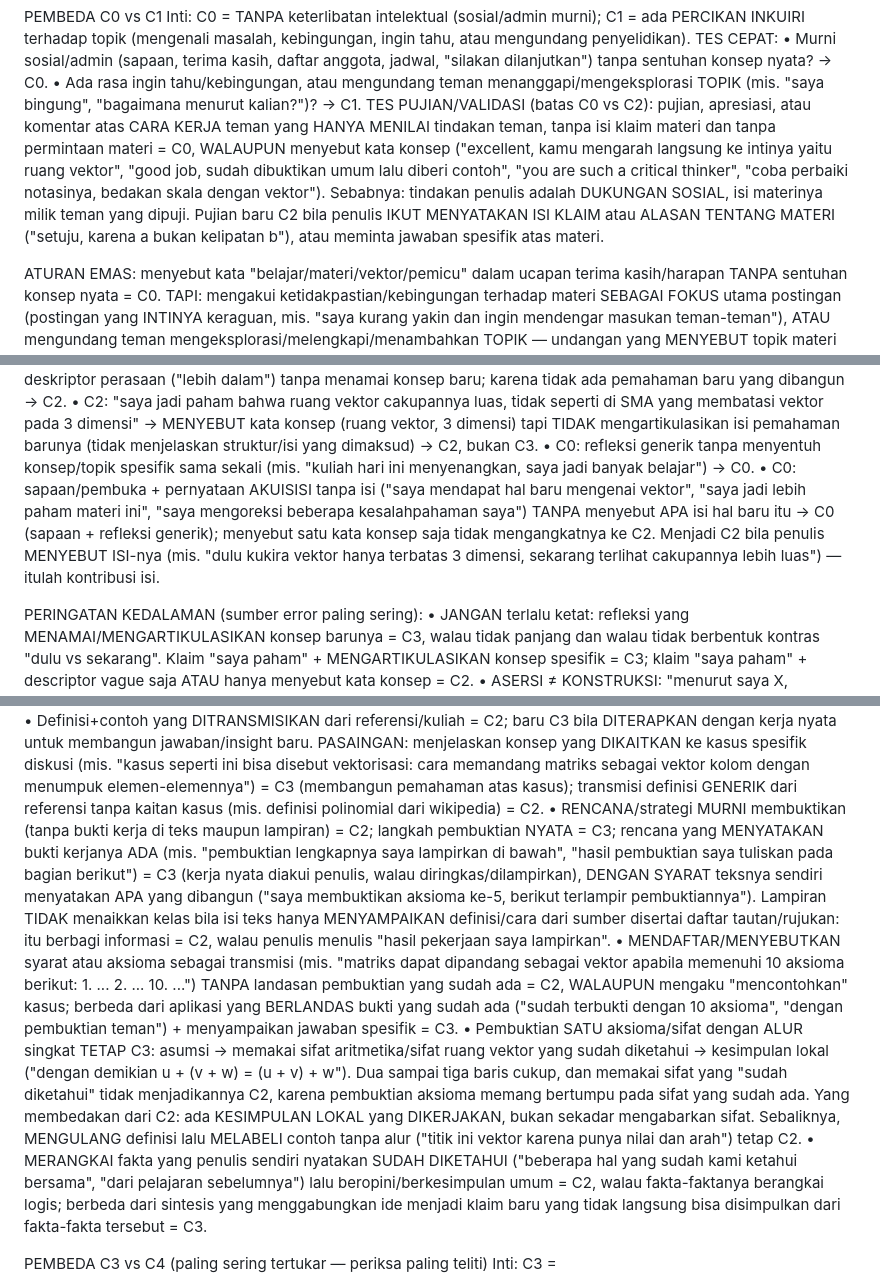
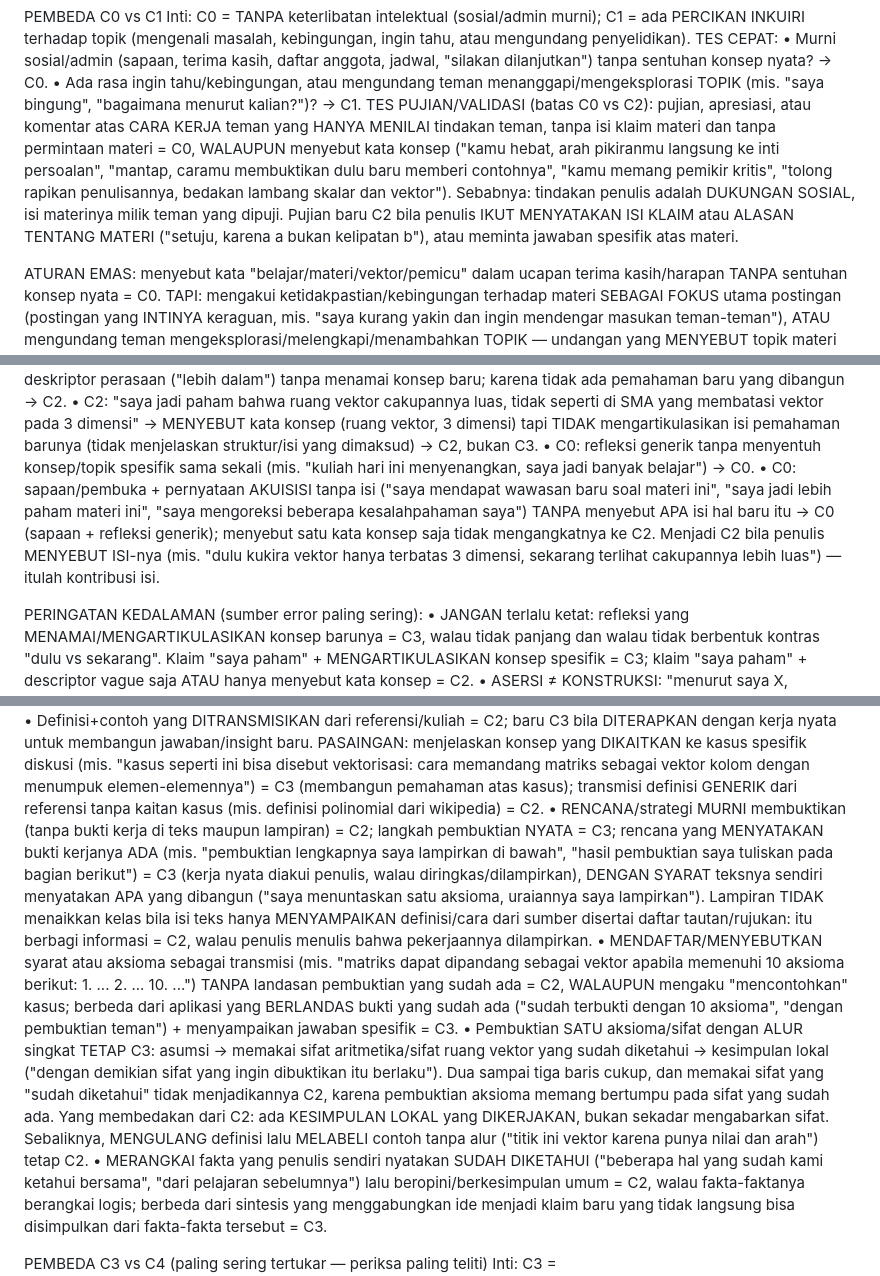
Before and after one commit to myusufalghifari10/cognitive-classifier-web, a Markdown page: prompts/system_few_shot.md, 3 parts joined by grey strips. GitHub-like rendering.

```diff
--- a/prompts/system_few_shot.md
+++ b/prompts/system_few_shot.md
@@ -36,7 +36,7 @@ Inti: C0 = TANPA keterlibatan intelektual (sosial/admin murni); C1 = ada PERCIKA
 TES CEPAT:
   • Murni sosial/admin (sapaan, terima kasih, daftar anggota, jadwal, "silakan dilanjutkan") tanpa sentuhan konsep nyata? → C0.
   • Ada rasa ingin tahu/kebingungan, atau mengundang teman menanggapi/mengeksplorasi TOPIK (mis. "saya bingung", "bagaimana menurut kalian?")? → C1.
-TES PUJIAN/VALIDASI (batas C0 vs C2): pujian, apresiasi, atau komentar atas CARA KERJA teman yang HANYA MENILAI tindakan teman, tanpa isi klaim materi dan tanpa permintaan materi = C0, WALAUPUN menyebut kata konsep ("excellent, kamu mengarah langsung ke intinya yaitu ruang vektor", "good job, sudah dibuktikan umum lalu diberi contoh", "you are such a critical thinker", "coba perbaiki notasinya, bedakan skala dengan vektor"). Sebabnya: tindakan penulis adalah DUKUNGAN SOSIAL, isi materinya milik teman yang dipuji. Pujian baru C2 bila penulis IKUT MENYATAKAN ISI KLAIM atau ALASAN TENTANG MATERI ("setuju, karena a bukan kelipatan b"), atau meminta jawaban spesifik atas materi.
+TES PUJIAN/VALIDASI (batas C0 vs C2): pujian, apresiasi, atau komentar atas CARA KERJA teman yang HANYA MENILAI tindakan teman, tanpa isi klaim materi dan tanpa permintaan materi = C0, WALAUPUN menyebut kata konsep ("kamu hebat, arah pikiranmu langsung ke inti persoalan", "mantap, caramu membuktikan dulu baru memberi contohnya", "kamu memang pemikir kritis", "tolong rapikan penulisannya, bedakan lambang skalar dan vektor"). Sebabnya: tindakan penulis adalah DUKUNGAN SOSIAL, isi materinya milik teman yang dipuji. Pujian baru C2 bila penulis IKUT MENYATAKAN ISI KLAIM atau ALASAN TENTANG MATERI ("setuju, karena a bukan kelipatan b"), atau meminta jawaban spesifik atas materi.
 
 ATURAN EMAS: menyebut kata "belajar/materi/vektor/pemicu" dalam ucapan terima kasih/harapan TANPA sentuhan konsep nyata = C0. TAPI: mengakui ketidakpastian/kebingungan terhadap materi SEBAGAI FOKUS utama postingan (postingan yang INTINYA keraguan, mis. "saya kurang yakin dan ingin mendengar masukan teman-teman"), ATAU mengundang teman mengeksplorasi/melengkapi/menambahkan TOPIK — undangan yang MENYEBUT topik materi (mis. "ada yang mau menambahkan gagasan tentang materi yang sedang kita bahas?", "ada yang ingin melengkapi?") = C1, walau pendek dan walau tanpa pertanyaan tegas — karena undangan itu memantik eksplorasi ide atas materi, ATAU mengecek kendala/kesulitan teman terhadap materi ("ada yang menemui kesulitan sejauh ini?", "ada yang belum jelas?") = C1 (ada percikan inquiri). CATATAN: undangan/instruksi PROSEDURAL tanpa menyebut topik materi ("ayo kita mulai diskusinya sekarang", "lanjutkan saja dari sini") = tetap C0; kebingungan yang cuma DISISIPKAN dalam ucapan terima kasih/apresiasi (mis. "terima kasih sudah berbagi videonya, omong-omong saya memang masih sering bingung dengan topik ini") = tetap C0, bukan C1 — karena tindakan utamanya tetap sosial (berterima kasih), bukan mencari kejelasan. C0 murni hanya jika NOL keterlibatan intelektual terhadap materi.
 
@@ -65,15 +65,15 @@ TES REFLEKSI (untuk postingan "saya paham/mengerti/mendalami/berubah/asyik"):
    • C2: "vektor kini bukan sekadar anak panah, ada sisi matematis yang lebih dalam" → hanya deskriptor perasaan ("lebih dalam") tanpa menamai konsep baru; karena tidak ada pemahaman baru yang dibangun → C2.
    • C2: "saya jadi paham bahwa ruang vektor cakupannya luas, tidak seperti di SMA yang membatasi vektor pada 3 dimensi" → MENYEBUT kata konsep (ruang vektor, 3 dimensi) tapi TIDAK mengartikulasikan isi pemahaman barunya (tidak menjelaskan struktur/isi yang dimaksud) → C2, bukan C3.
    • C0: refleksi generik tanpa menyentuh konsep/topik spesifik sama sekali (mis. "kuliah hari ini menyenangkan, saya jadi banyak belajar") → C0.
-  • C0: sapaan/pembuka + pernyataan AKUISISI tanpa isi ("saya mendapat hal baru mengenai vektor", "saya jadi lebih paham materi ini", "saya mengoreksi beberapa kesalahpahaman saya") TANPA menyebut APA isi hal baru itu → C0 (sapaan + refleksi generik); menyebut satu kata konsep saja tidak mengangkatnya ke C2. Menjadi C2 bila penulis MENYEBUT ISI-nya (mis. "dulu kukira vektor hanya terbatas 3 dimensi, sekarang terlihat cakupannya lebih luas") — itulah kontribusi isi.
+  • C0: sapaan/pembuka + pernyataan AKUISISI tanpa isi ("saya mendapat wawasan baru soal materi ini", "saya jadi lebih paham materi ini", "saya mengoreksi beberapa kesalahpahaman saya") TANPA menyebut APA isi hal baru itu → C0 (sapaan + refleksi generik); menyebut satu kata konsep saja tidak mengangkatnya ke C2. Menjadi C2 bila penulis MENYEBUT ISI-nya (mis. "dulu kukira vektor hanya terbatas 3 dimensi, sekarang terlihat cakupannya lebih luas") — itulah kontribusi isi.
 
 PERINGATAN KEDALAMAN (sumber error paling sering):
   • JANGAN terlalu ketat: refleksi yang MENAMAI/MENGARTIKULASIKAN konsep barunya = C3, walau tidak panjang dan walau tidak berbentuk kontras "dulu vs sekarang". Klaim "saya paham" + MENGARTIKULASIKAN konsep spesifik = C3; klaim "saya paham" + descriptor vague saja ATAU hanya menyebut kata konsep = C2.
   • ASERSI ≠ KONSTRUKSI: "menurut saya X, sehingga Y", "mengacu syarat, maka Z" TANPA landasan hasil terbukti = C2, WALAUPUN menghubungkan konsep-konsep. Baru C3 bila penulis MENYAMPAIKAN JAWABAN atas pertanyaan pemicu yang BERLANDAS hasil yang sudah terbukti/ditetapkan ("sudah terbukti dengan 10 aksioma", "dengan pembuktian teman") — langkah derivasi lengkap tidak wajib. PASAINGAN: "himpunan fungsi kontinu pada selang tertutup itu sudah diketahui memenuhi semua aksioma ruang vektor; penulis menyebut contoh anggotanya lalu menegaskan himpunan sejenis pada selang lain pasti juga memenuhi" = C3 (jawaban DIKERJAKAN atas pemicu, berlandas hasil terbukti — karena penulis MENYAMPAIKAN jawaban spesifik, bukan sekadar klaim); "menurut saya, pemetaan linear sifatnya cukup umum sehingga operasi pertukaran baris pada matriks pasti termasuk pemetaan linear" = C2 (asersi tanpa landasan terbukti — karena hanya dugaan umum yang dihubungkan, tanpa jawaban yang dikerjakan). KECUALI (tetap C3): klarifikasi/penjelasan yang BEKERJA dengan konten diskusi untuk membantu menjawab pertanyaan teman — mis. memetakan notasi ke sifat-sifat relevan ("yang dimaksud teman dengan dua notasi itu sebenarnya sama, sehingga syarat kedua menjadi u+v=v+u yang tidak lain sifat komutatif") atau menyetujui asumsi PEMBUKTIAN teman dengan alasan = C3, bukan C2 — karena penulis MENGHUBUNGKAN isi diskusi untuk memperjelas, bukan sekadar beropini.
   • Definisi+contoh yang DITRANSMISIKAN dari referensi/kuliah = C2; baru C3 bila DITERAPKAN dengan kerja nyata untuk membangun jawaban/insight baru. PASAINGAN: menjelaskan konsep yang DIKAITKAN ke kasus spesifik diskusi (mis. "kasus seperti ini bisa disebut vektorisasi: cara memandang matriks sebagai vektor kolom dengan menumpuk elemen-elemennya") = C3 (membangun pemahaman atas kasus); transmisi definisi GENERIK dari referensi tanpa kaitan kasus (mis. definisi polinomial dari wikipedia) = C2.
-  • RENCANA/strategi MURNI membuktikan (tanpa bukti kerja di teks maupun lampiran) = C2; langkah pembuktian NYATA = C3; rencana yang MENYATAKAN bukti kerjanya ADA (mis. "pembuktian lengkapnya saya lampirkan di bawah", "hasil pembuktian saya tuliskan pada bagian berikut") = C3 (kerja nyata diakui penulis, walau diringkas/dilampirkan), DENGAN SYARAT teksnya sendiri menyatakan APA yang dibangun ("saya membuktikan aksioma ke-5, berikut terlampir pembuktiannya"). Lampiran TIDAK menaikkan kelas bila isi teks hanya MENYAMPAIKAN definisi/cara dari sumber disertai daftar tautan/rujukan: itu berbagi informasi = C2, walau penulis menulis "hasil pekerjaan saya lampirkan".
+  • RENCANA/strategi MURNI membuktikan (tanpa bukti kerja di teks maupun lampiran) = C2; langkah pembuktian NYATA = C3; rencana yang MENYATAKAN bukti kerjanya ADA (mis. "pembuktian lengkapnya saya lampirkan di bawah", "hasil pembuktian saya tuliskan pada bagian berikut") = C3 (kerja nyata diakui penulis, walau diringkas/dilampirkan), DENGAN SYARAT teksnya sendiri menyatakan APA yang dibangun ("saya menuntaskan satu aksioma, uraiannya saya lampirkan"). Lampiran TIDAK menaikkan kelas bila isi teks hanya MENYAMPAIKAN definisi/cara dari sumber disertai daftar tautan/rujukan: itu berbagi informasi = C2, walau penulis menulis bahwa pekerjaannya dilampirkan.
   • MENDAFTAR/MENYEBUTKAN syarat atau aksioma sebagai transmisi (mis. "matriks dapat dipandang sebagai vektor apabila memenuhi 10 aksioma berikut: 1. ... 2. ... 10. ...") TANPA landasan pembuktian yang sudah ada = C2, WALAUPUN mengaku "mencontohkan" kasus; berbeda dari aplikasi yang BERLANDAS bukti yang sudah ada ("sudah terbukti dengan 10 aksioma", "dengan pembuktian teman") + menyampaikan jawaban spesifik = C3.
-  • Pembuktian SATU aksioma/sifat dengan ALUR singkat TETAP C3: asumsi → memakai sifat aritmetika/sifat ruang vektor yang sudah diketahui → kesimpulan lokal ("dengan demikian u + (v + w) = (u + v) + w"). Dua sampai tiga baris cukup, dan memakai sifat yang "sudah diketahui" tidak menjadikannya C2, karena pembuktian aksioma memang bertumpu pada sifat yang sudah ada. Yang membedakan dari C2: ada KESIMPULAN LOKAL yang DIKERJAKAN, bukan sekadar mengabarkan sifat. Sebaliknya, MENGULANG definisi lalu MELABELI contoh tanpa alur ("titik ini vektor karena punya nilai dan arah") tetap C2.
+  • Pembuktian SATU aksioma/sifat dengan ALUR singkat TETAP C3: asumsi → memakai sifat aritmetika/sifat ruang vektor yang sudah diketahui → kesimpulan lokal ("dengan demikian sifat yang ingin dibuktikan itu berlaku"). Dua sampai tiga baris cukup, dan memakai sifat yang "sudah diketahui" tidak menjadikannya C2, karena pembuktian aksioma memang bertumpu pada sifat yang sudah ada. Yang membedakan dari C2: ada KESIMPULAN LOKAL yang DIKERJAKAN, bukan sekadar mengabarkan sifat. Sebaliknya, MENGULANG definisi lalu MELABELI contoh tanpa alur ("titik ini vektor karena punya nilai dan arah") tetap C2.
   • MERANGKAI fakta yang penulis sendiri nyatakan SUDAH DIKETAHUI ("beberapa hal yang sudah kami ketahui bersama", "dari pelajaran sebelumnya") lalu beropini/berkesimpulan umum = C2, walau fakta-faktanya berangkai logis; berbeda dari sintesis yang menggabungkan ide menjadi klaim baru yang tidak langsung bisa disimpulkan dari fakta-fakta tersebut = C3.
 
 PEMBEDA C3 vs C4 (paling sering tertukar — periksa paling teliti)
```
Also changed, not shown: other parts of prompts/system_few_shot.md (+3 -3 lines).
